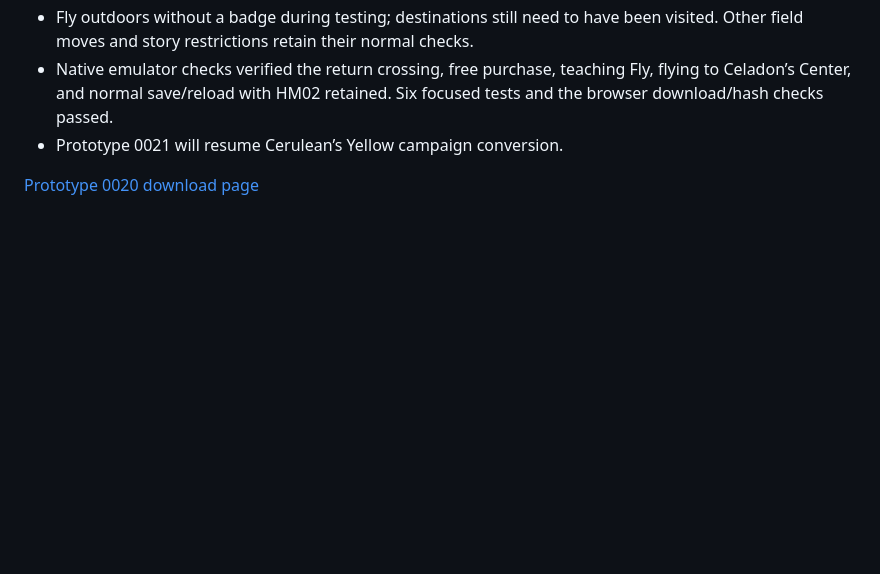
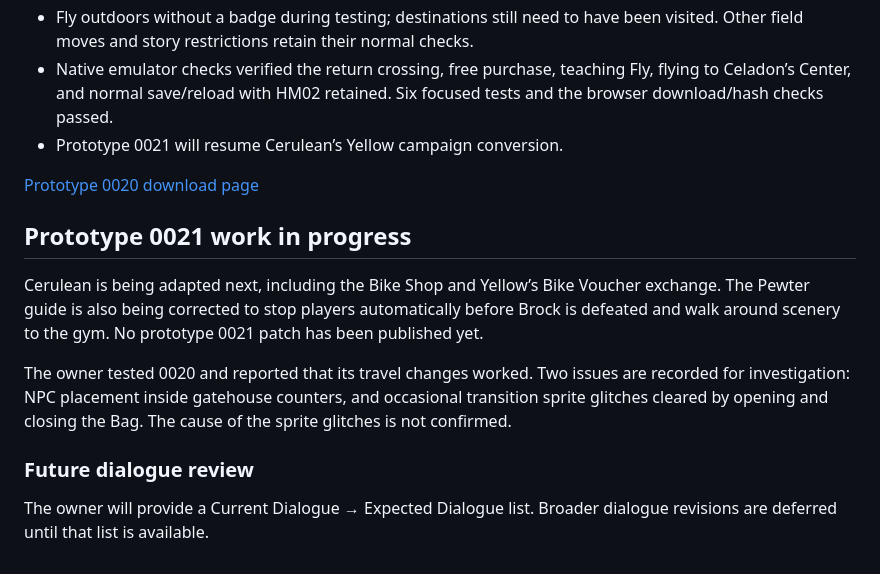
Before and after one commit to ThatAnarchyDude/corvus-workshop, a Markdown page: psyduck-yellow/DEVELOPMENT-LOG.md, the part around the change. Rendered like a GitHub page; blank space fills up the shorter version.

Commit message:
Record prototype 0020 playtest notes and prototype 0021 scope

```diff
--- a/psyduck-yellow/DEVELOPMENT-LOG.md
+++ b/psyduck-yellow/DEVELOPMENT-LOG.md
@@ -370,3 +370,13 @@ commercial game ROMs. Work proceeds during active development sessions.
 - Prototype 0021 will resume Cerulean’s Yellow campaign conversion.
 
 [Prototype 0020 download page](https://raw.githack.com/ThatAnarchyDude/corvus-workshop/28b5fd7b8dd7e5311d0c182b5d047f91ffca451b/psyduck-yellow/prototype-0020/index.html)
+
+## Prototype 0021 work in progress
+
+Cerulean is being adapted next, including the Bike Shop and Yellow’s Bike Voucher exchange. The Pewter guide is also being corrected to stop players automatically before Brock is defeated and walk around scenery to the gym. No prototype 0021 patch has been published yet.
+
+The owner tested 0020 and reported that its travel changes worked. Two issues are recorded for investigation: NPC placement inside gatehouse counters, and occasional transition sprite glitches cleared by opening and closing the Bag. The cause of the sprite glitches is not confirmed.
+
+### Future dialogue review
+
+The owner will provide a Current Dialogue → Expected Dialogue list. Broader dialogue revisions are deferred until that list is available.
```
